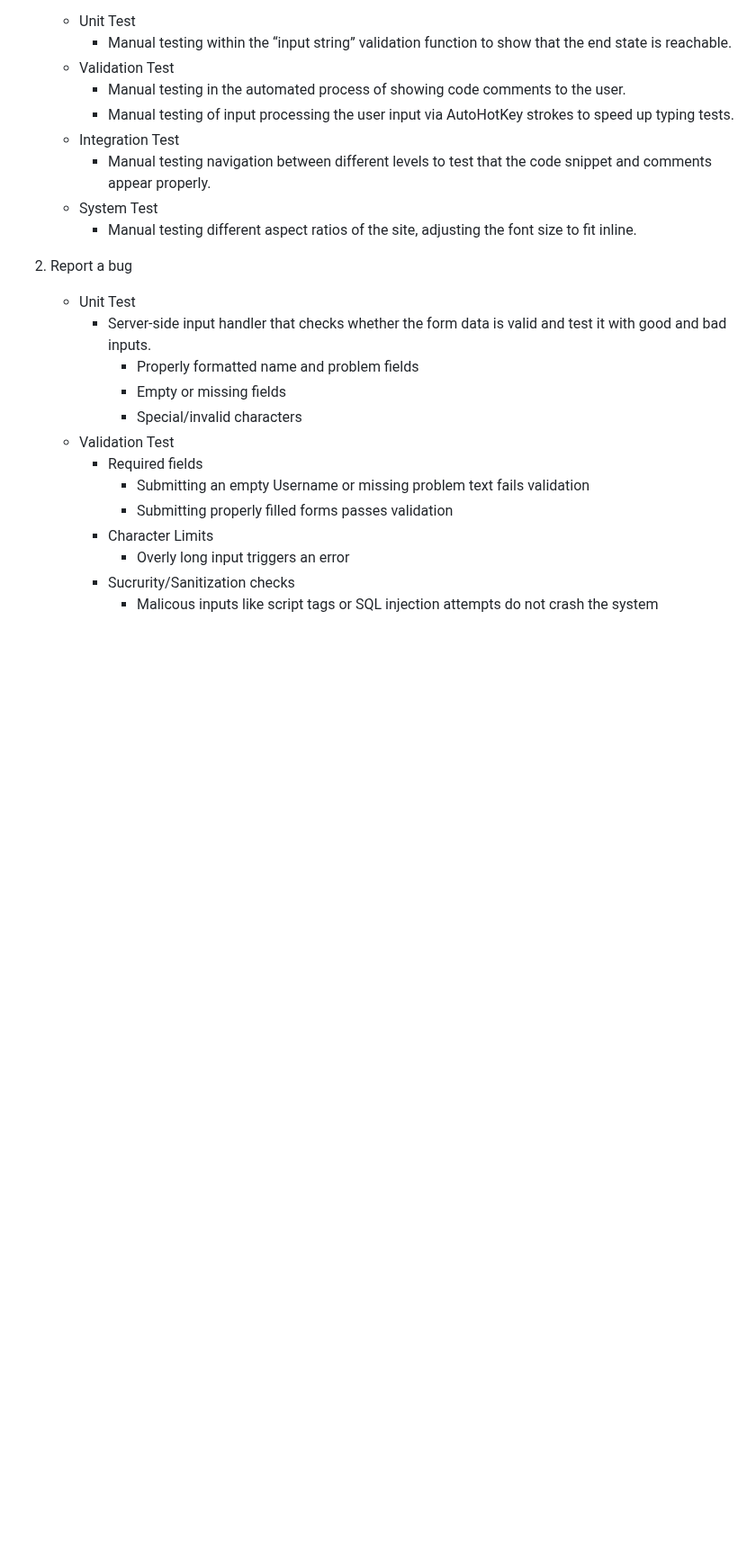
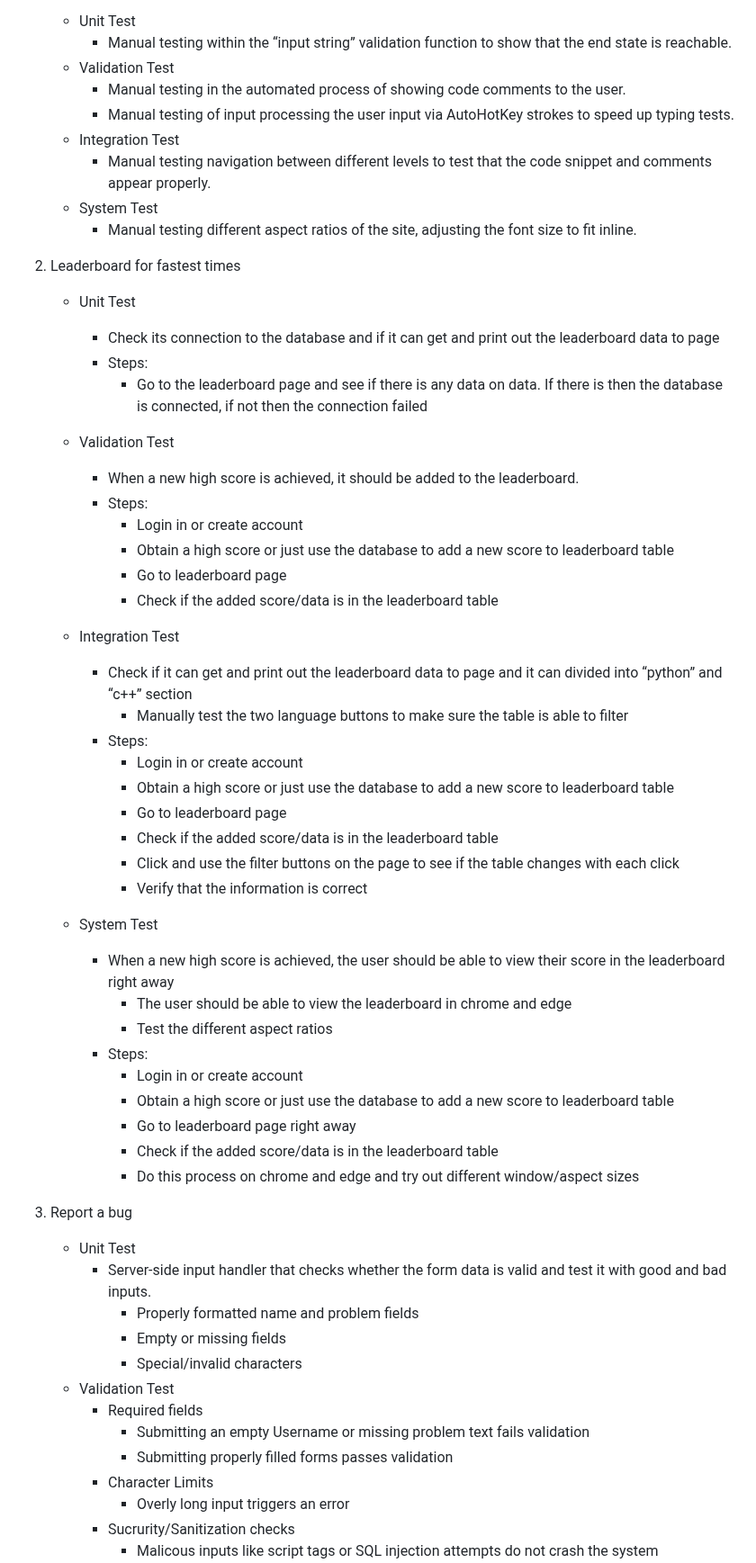
Before and after one commit to peytonju/team-5-spryntax, a Markdown page: README.md, the part around the change. Shown at 90% size. Rendered like a GitHub page; blank space fills up the shorter version.

Commit message:
Update README.md
Added leaderboard section of the testing intergration

```diff
--- a/README.md
+++ b/README.md
@@ -344,6 +344,39 @@ We choose CircleCI for our CI hosting service. One of the big reasons was it all
      * Manual testing navigation between different levels to test that the code snippet and comments appear properly.
    * System Test
      * Manual testing different aspect ratios of the site, adjusting the font size to fit inline.
+2. Leaderboard for fastest times
+   * Unit Test
+     * Check its connection to the database and if it can get and print out the leaderboard data to page
+     * Steps:
+          * Go to the leaderboard page and see if there is any data on data. If there is then the database is connected, if not then the connection failed
+   * Validation Test
+     * When a new high score is achieved, it should be added to the leaderboard.
+     * Steps:
+          * Login in or create account
+          * Obtain a high score or just use the database to add a new score to leaderboard table
+          * Go to leaderboard page
+          * Check if the added score/data is in the leaderboard table
+   * Integration Test
+     * Check if it can get and print out the leaderboard data to page and it can divided into “python” and “c++” section
+          * Manually test the two language buttons to make sure the table is able to filter
+     *  Steps:
+          * Login in or create account
+          * Obtain a high score or just use the database to add a new score to leaderboard table
+          * Go to leaderboard page
+          * Check if the added score/data is in the leaderboard table
+          * Click and use the filter buttons on the page to see if the table changes with each click
+          * Verify that the information is correct
+
+   * System Test
+     *  When a new high score is achieved, the user should be able to view their score in the leaderboard right away
+          * The user should be able to view the leaderboard in chrome and edge
+          * Test the different aspect ratios
+     *  Steps:
+          * Login in or create account
+          * Obtain a high score or just use the database to add a new score to leaderboard table
+          * Go to leaderboard page right away
+          * Check if the added score/data is in the leaderboard table
+          * Do this process on chrome and edge and try out different window/aspect sizes
 
 4. Report a bug
    * Unit Test
```
